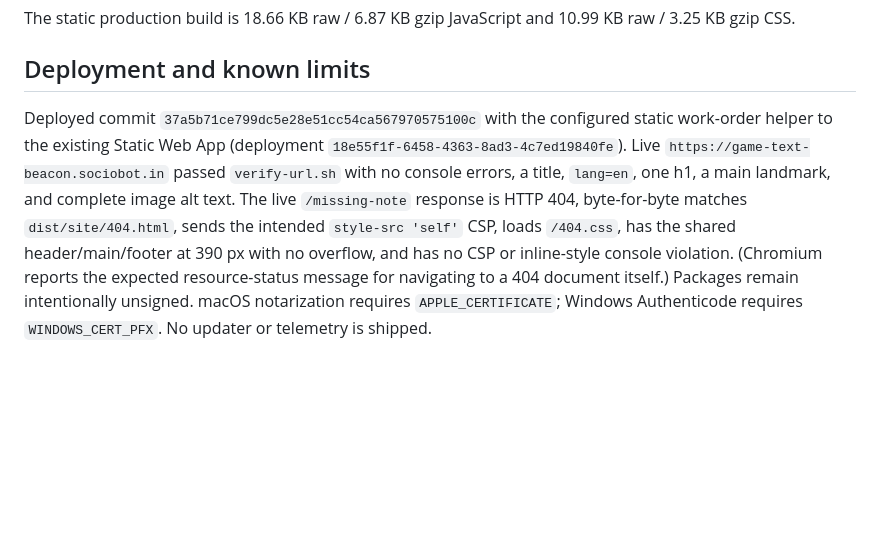
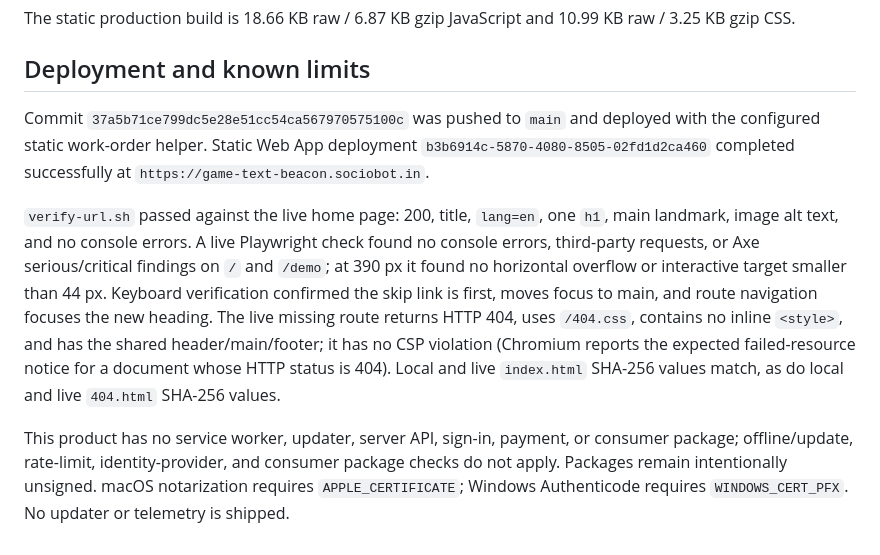
Before and after one commit to B-Divyesh/sf-game-text-beacon, a Markdown page: .factory/handoff.md, the part around the change. Drawn GitHub-style; blank space fills up the shorter version.

Commit message:
docs: record repair deployment evidence

```diff
--- a/.factory/handoff.md
+++ b/.factory/handoff.md
@@ -58,15 +58,25 @@ The static production build is 18.66 KB raw / 6.87 KB gzip JavaScript and
 
 ## Deployment and known limits
 
-Deployed commit `37a5b71ce799dc5e28e51cc54ca567970575100c` with the configured
-static work-order helper to the existing Static Web App (deployment
-`18e55f1f-6458-4363-8ad3-4c7ed19840fe`). Live
-`https://game-text-beacon.sociobot.in` passed `verify-url.sh` with no console
-errors, a title, `lang=en`, one h1, a main landmark, and complete image alt
-text. The live `/missing-note` response is HTTP 404, byte-for-byte matches
-`dist/site/404.html`, sends the intended `style-src 'self'` CSP, loads
-`/404.css`, has the shared header/main/footer at 390 px with no overflow, and
-has no CSP or inline-style console violation. (Chromium reports the expected
-resource-status message for navigating to a 404 document itself.) Packages remain intentionally unsigned. macOS notarization requires
-`APPLE_CERTIFICATE`; Windows Authenticode requires `WINDOWS_CERT_PFX`. No
-updater or telemetry is shipped.
+Commit `37a5b71ce799dc5e28e51cc54ca567970575100c` was pushed to `main` and
+deployed with the configured static work-order helper. Static Web App deployment
+`b3b6914c-5870-4080-8505-02fd1d2ca460` completed successfully at
+`https://game-text-beacon.sociobot.in`.
+
+`verify-url.sh` passed against the live home page: 200, title, `lang=en`, one
+`h1`, main landmark, image alt text, and no console errors. A live Playwright
+check found no console errors, third-party requests, or Axe serious/critical
+findings on `/` and `/demo`; at 390 px it found no horizontal overflow or
+interactive target smaller than 44 px. Keyboard verification confirmed the
+skip link is first, moves focus to main, and route navigation focuses the new
+heading. The live missing route returns HTTP 404, uses `/404.css`, contains no
+inline `<style>`, and has the shared header/main/footer; it has no CSP violation
+(Chromium reports the expected failed-resource notice for a document whose HTTP
+status is 404). Local and live `index.html` SHA-256 values match, as do local
+and live `404.html` SHA-256 values.
+
+This product has no service worker, updater, server API, sign-in, payment, or
+consumer package; offline/update, rate-limit, identity-provider, and consumer
+package checks do not apply. Packages remain intentionally unsigned. macOS
+notarization requires `APPLE_CERTIFICATE`; Windows Authenticode requires
+`WINDOWS_CERT_PFX`. No updater or telemetry is shipped.
```
